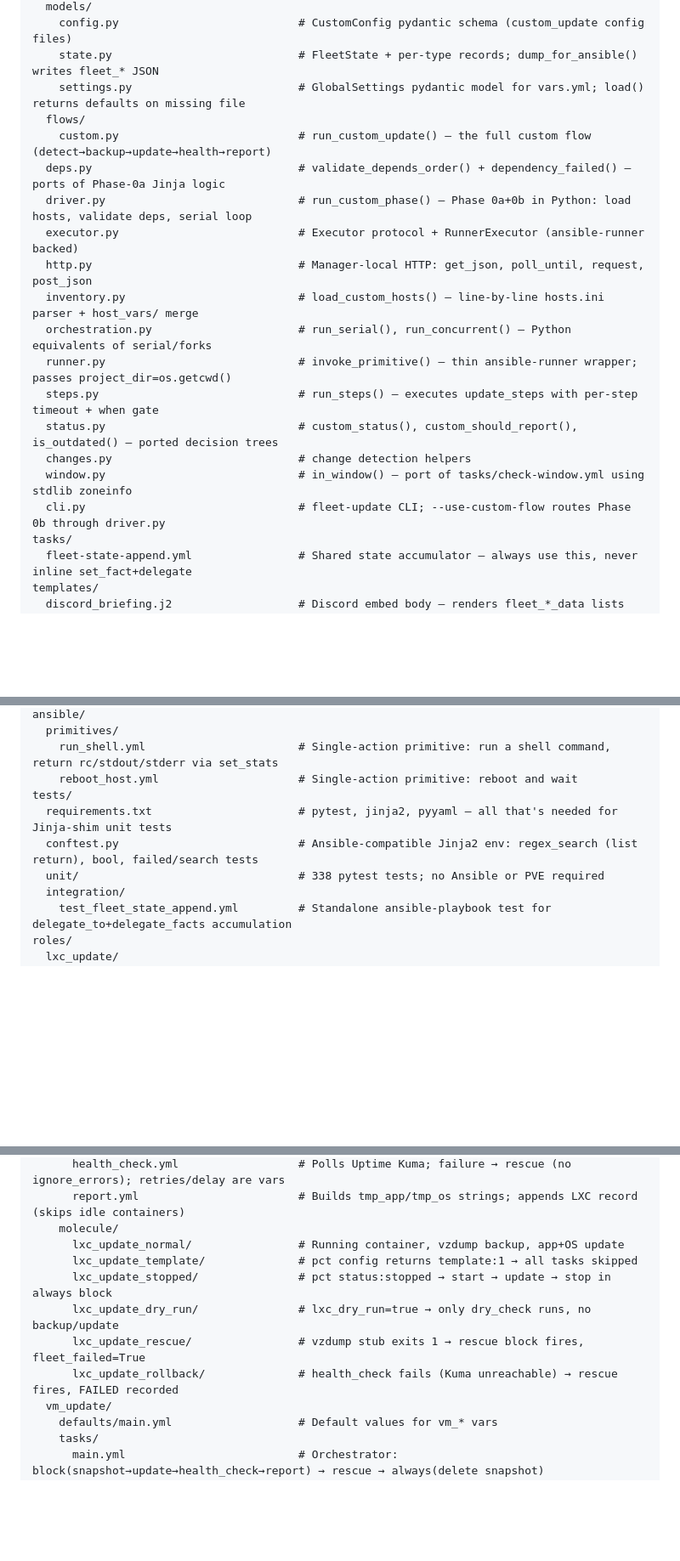
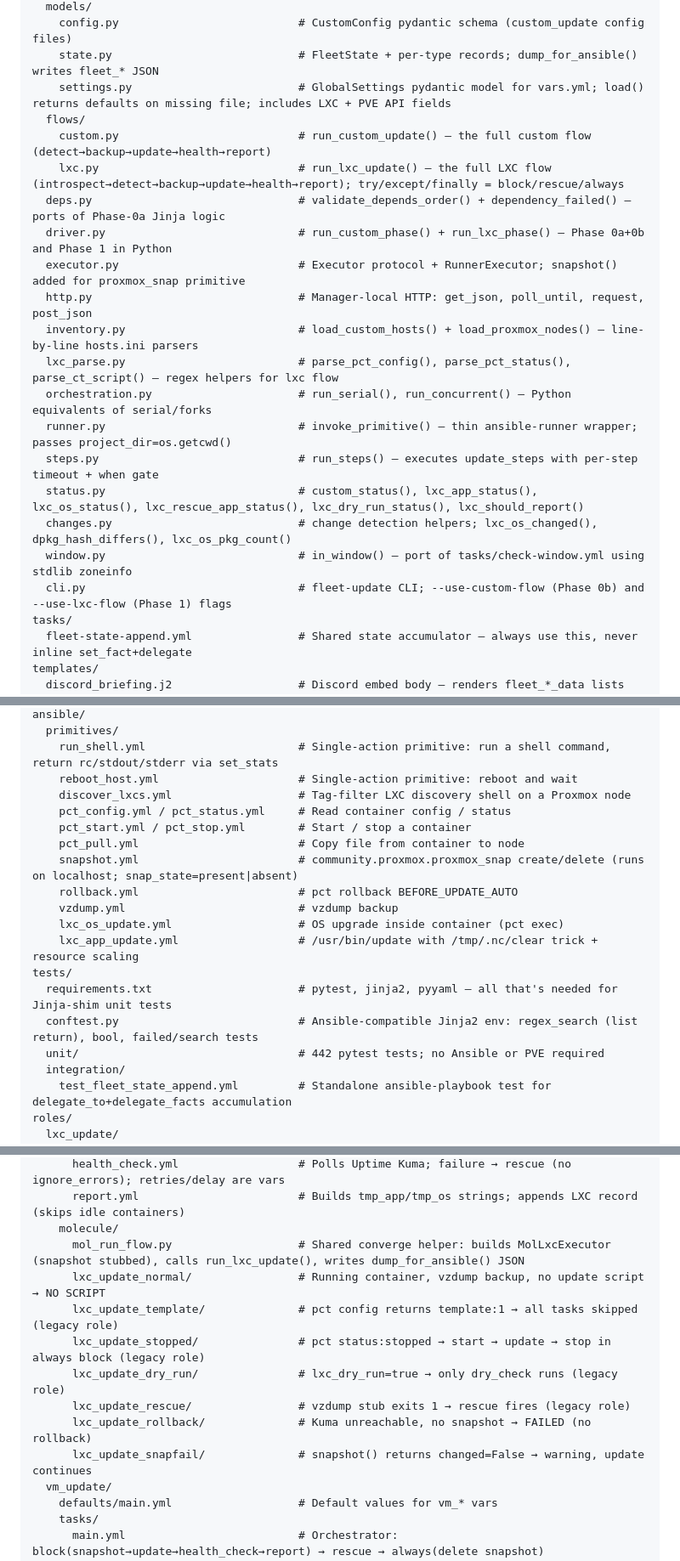
Before and after one commit to ivenator1/proxmox-management, a Markdown page: CLAUDE.md, 3 parts joined by grey strips. Shown at 85% size. Rendered like a GitHub page; blank space fills up the shorter version.

Commit message:
docs: update CLAUDE.md for Phase 3 (lxc_update Python flow)
- Commands: add --use-lxc-flow flag examples and lxc_update_rollback molecule
- File Map: add flows/lxc.py, lxc_parse.py, 11 new primitives, mol_run_flow.py
- Test count: 338 → 442
- Architecture: --use-lxc-flow flag note, snapshot() executor method, lxc_parse.py note
- Testing: add test_status_lxc.py and test_flow_lxc.py entries
- Molecule: clarify which scenarios use Python flow vs. legacy role
- CI: note both molecule jobs now install ansible-runner + pip install -e .

Co-Authored-By: Claude Sonnet 4.6 <noreply@anthropic.com>

```diff
--- a/CLAUDE.md
+++ b/CLAUDE.md
@@ -64,21 +69,23 @@ proxmox_fleet/
   models/
     config.py                           # CustomConfig pydantic schema (custom_update config files)
     state.py                            # FleetState + per-type records; dump_for_ansible() writes fleet_* JSON
-    settings.py                         # GlobalSettings pydantic model for vars.yml; load() returns defaults on missing file
+    settings.py                         # GlobalSettings pydantic model for vars.yml; load() returns defaults on missing file; includes LXC + PVE API fields
   flows/
     custom.py                           # run_custom_update() — the full custom flow (detect→backup→update→health→report)
+    lxc.py                              # run_lxc_update() — the full LXC flow (introspect→detect→backup→update→health→report); try/except/finally = block/rescue/always
   deps.py                               # validate_depends_order() + dependency_failed() — ports of Phase-0a Jinja logic
-  driver.py                             # run_custom_phase() — Phase 0a+0b in Python: load hosts, validate deps, serial loop
-  executor.py                           # Executor protocol + RunnerExecutor (ansible-runner backed)
+  driver.py                             # run_custom_phase() + run_lxc_phase() — Phase 0a+0b and Phase 1 in Python
+  executor.py                           # Executor protocol + RunnerExecutor; snapshot() added for proxmox_snap primitive
   http.py                               # Manager-local HTTP: get_json, poll_until, request, post_json
-  inventory.py                          # load_custom_hosts() — line-by-line hosts.ini parser + host_vars/ merge
+  inventory.py                          # load_custom_hosts() + load_proxmox_nodes() — line-by-line hosts.ini parsers
+  lxc_parse.py                          # parse_pct_config(), parse_pct_status(), parse_ct_script() — regex helpers for lxc flow
   orchestration.py                      # run_serial(), run_concurrent() — Python equivalents of serial/forks
   runner.py                             # invoke_primitive() — thin ansible-runner wrapper; passes project_dir=os.getcwd()
   steps.py                              # run_steps() — executes update_steps with per-step timeout + when gate
-  status.py                             # custom_status(), custom_should_report(), is_outdated() — ported decision trees
-  changes.py                            # change detection helpers
+  status.py                             # custom_status(), lxc_app_status(), lxc_os_status(), lxc_rescue_app_status(), lxc_dry_run_status(), lxc_should_report()
+  changes.py                            # change detection helpers; lxc_os_changed(), dpkg_hash_differs(), lxc_os_pkg_count()
   window.py                             # in_window() — port of tasks/check-window.yml using stdlib zoneinfo
-  cli.py                                # fleet-update CLI; --use-custom-flow routes Phase 0b through driver.py
+  cli.py                                # fleet-update CLI; --use-custom-flow (Phase 0b) and --use-lxc-flow (Phase 1) flags
 tasks/
   fleet-state-append.yml                # Shared state accumulator — always use this, never inline set_fact+delegate
 templates/
@@ -92,10 +99,19 @@ ansible/
   primitives/
     run_shell.yml                       # Single-action primitive: run a shell command, return rc/stdout/stderr via set_stats
     reboot_host.yml                     # Single-action primitive: reboot and wait
+    discover_lxcs.yml                   # Tag-filter LXC discovery shell on a Proxmox node
+    pct_config.yml / pct_status.yml     # Read container config / status
+    pct_start.yml / pct_stop.yml        # Start / stop a container
+    pct_pull.yml                        # Copy file from container to node
+    snapshot.yml                        # community.proxmox.proxmox_snap create/delete (runs on localhost; snap_state=present|absent)
+    rollback.yml                        # pct rollback BEFORE_UPDATE_AUTO
+    vzdump.yml                          # vzdump backup
+    lxc_os_update.yml                   # OS upgrade inside container (pct exec)
+    lxc_app_update.yml                  # /usr/bin/update with /tmp/.nc/clear trick + resource scaling
 tests/
   requirements.txt                      # pytest, jinja2, pyyaml — all that's needed for Jinja-shim unit tests
   conftest.py                           # Ansible-compatible Jinja2 env: regex_search (list return), bool, failed/search tests
-  unit/                                 # 338 pytest tests; no Ansible or PVE required
+  unit/                                 # 442 pytest tests; no Ansible or PVE required
   integration/
     test_fleet_state_append.yml         # Standalone ansible-playbook test for delegate_to+delegate_facts accumulation
 roles/
@@ -111,12 +127,14 @@ roles/
       health_check.yml                  # Polls Uptime Kuma; failure → rescue (no ignore_errors); retries/delay are vars
       report.yml                        # Builds tmp_app/tmp_os strings; appends LXC record (skips idle containers)
     molecule/
-      lxc_update_normal/                # Running container, vzdump backup, app+OS update
-      lxc_update_template/              # pct config returns template:1 → all tasks skipped
-      lxc_update_stopped/               # pct status:stopped → start → update → stop in always block
-      lxc_update_dry_run/               # lxc_dry_run=true → only dry_check runs, no backup/update
-      lxc_update_rescue/                # vzdump stub exits 1 → rescue block fires, fleet_failed=True
-      lxc_update_rollback/              # health_check fails (Kuma unreachable) → rescue fires, FAILED recorded
+      mol_run_flow.py                   # Shared converge helper: builds MolLxcExecutor (snapshot stubbed), calls run_lxc_update(), writes dump_for_ansible() JSON
+      lxc_update_normal/                # Running container, vzdump backup, no update script → NO SCRIPT
+      lxc_update_template/              # pct config returns template:1 → all tasks skipped (legacy role)
+      lxc_update_stopped/               # pct status:stopped → start → update → stop in always block (legacy role)
+      lxc_update_dry_run/               # lxc_dry_run=true → only dry_check runs (legacy role)
+      lxc_update_rescue/                # vzdump stub exits 1 → rescue fires (legacy role)
+      lxc_update_rollback/              # Kuma unreachable, no snapshot → FAILED (no rollback)
+      lxc_update_snapfail/              # snapshot() returns changed=False → warning, update continues
   vm_update/
     defaults/main.yml                   # Default values for vm_* vars
     tasks/
```
Also changed, not shown: other parts of CLAUDE.md (+15 -3 lines).
